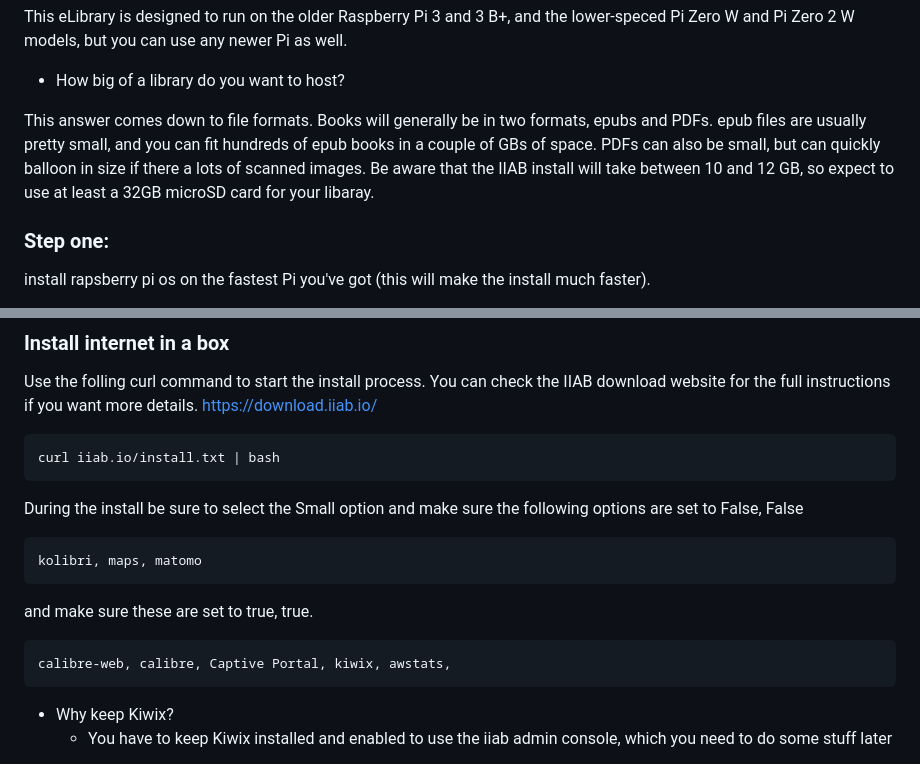
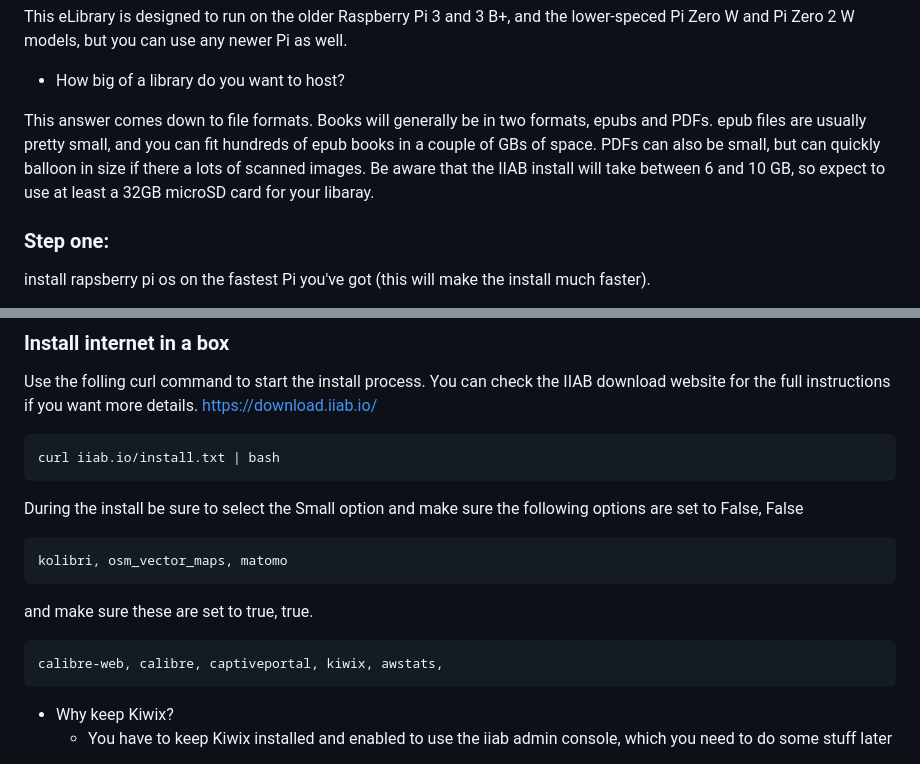
Before and after one commit to michaelbelcher/LittleFreeELibrary, a Markdown page: README.md, 2 parts joined by grey strips. Rendered like a GitHub page.

```diff
--- a/README.md
+++ b/README.md
@@ -32,7 +32,7 @@ This eLibrary is designed to run on the older Raspberry Pi 3 and 3 B+, and the l
 This answer comes down to file formats. Books will generally be in two formats, epubs and PDFs.
 epub files are usually pretty small, and you can fit hundreds of epub books in a couple of GBs of space.
 PDFs can also be small, but can quickly balloon in size if there a lots of scanned images.
-Be aware that the IIAB install will take between 10 and 12 GB, so expect to use at least a 32GB microSD card for your libaray.
+Be aware that the IIAB install will take between 6 and 10 GB, so expect to use at least a 32GB microSD card for your libaray.
 
 ### Step one:
  install rapsberry pi os on the fastest Pi you've got (this will make the install much faster).
@@ -54,11 +54,11 @@ https://download.iiab.io/
 
 During the install be sure to select the Small option and make sure the following options are set to False, False
 
-    kolibri, maps, matomo
+    kolibri, osm_vector_maps, matomo
 
 and make sure these are set to true, true.
 
-    calibre-web, calibre, Captive Portal, kiwix, awstats,
+    calibre-web, calibre, captiveportal, kiwix, awstats,
 
 - Why keep Kiwix?
     - You have to keep Kiwix installed and enabled to use the iiab admin console, which you need to do some stuff later
```
